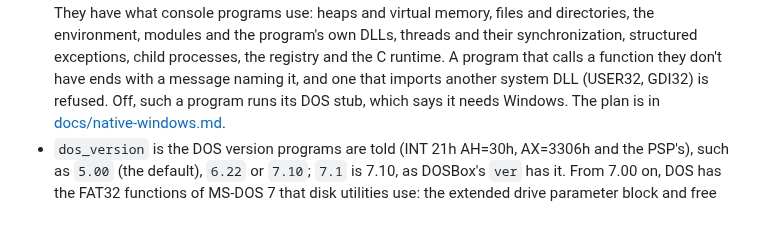
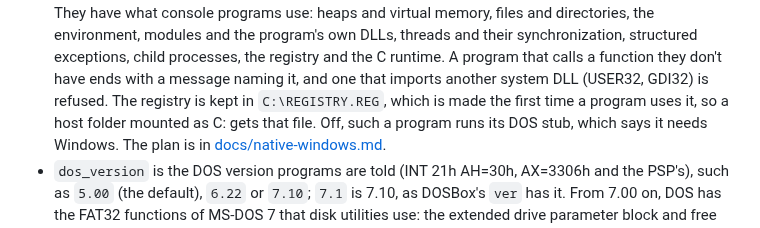
Before and after one commit to dividebysandwich/rust-dos, a Markdown page: CONFIGURATION.md, the part around the change. Drawn GitHub-style.

Commit message:
Document where the built-in Windows keeps its registry

```diff
--- a/CONFIGURATION.md
+++ b/CONFIGURATION.md
@@ -407,7 +407,9 @@ Mistakes in the file are printed as warnings; the emulator still starts.
   exceptions, child processes, the registry and the C runtime. A
   program that calls a function they don't have ends with a message
   naming it, and one that imports another system DLL (USER32, GDI32) is
-  refused. Off, such a program runs its DOS stub, which says it needs
+  refused. The registry is kept in `C:\REGISTRY.REG`, which is made the
+  first time a program uses it, so a host folder mounted as C: gets that
+  file. Off, such a program runs its DOS stub, which says it needs
   Windows. The plan is in [docs/native-windows.md](docs/native-windows.md).
 * `dos_version` is the DOS version programs are told (INT 21h AH=30h,
   AX=3306h and the PSP's), such as `5.00` (the default), `6.22` or
```
